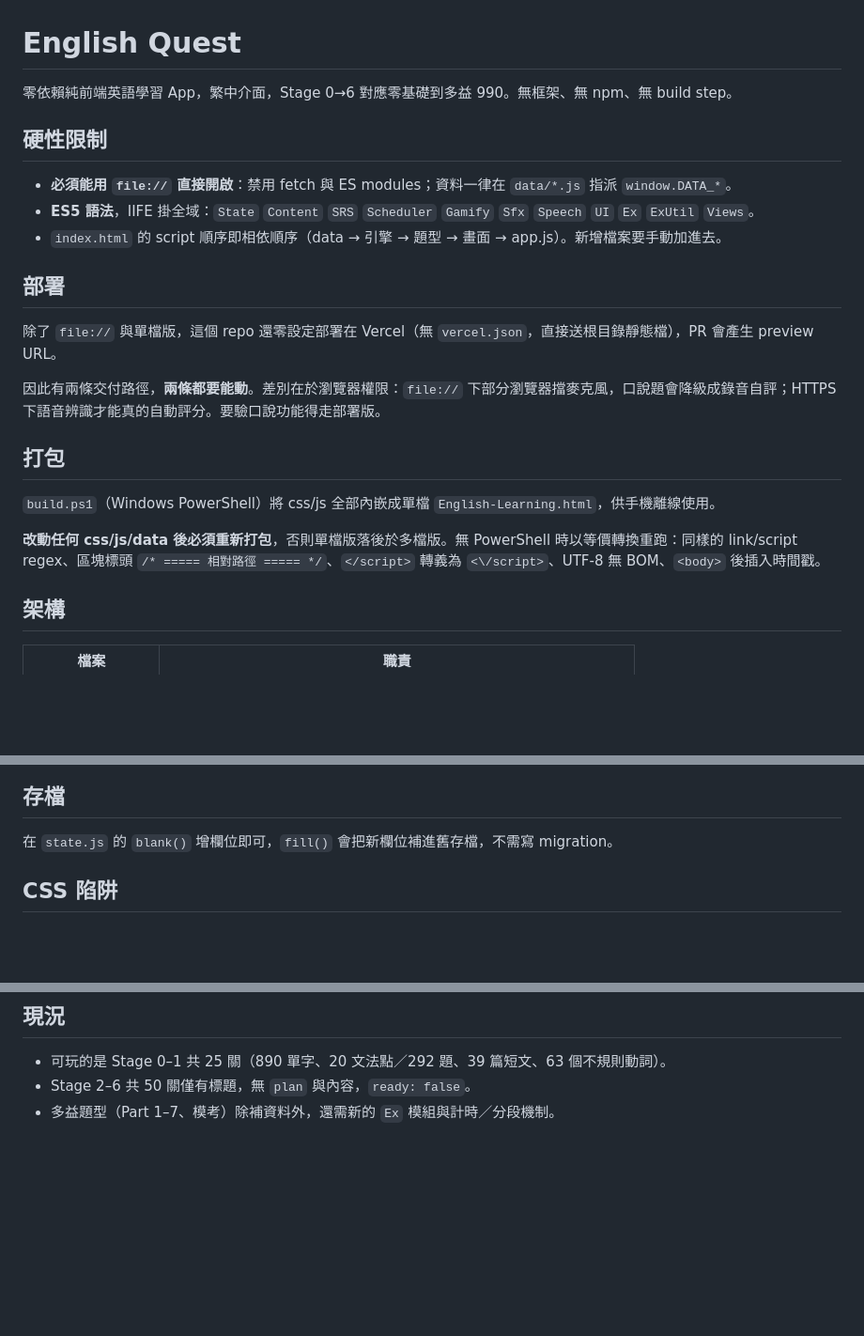
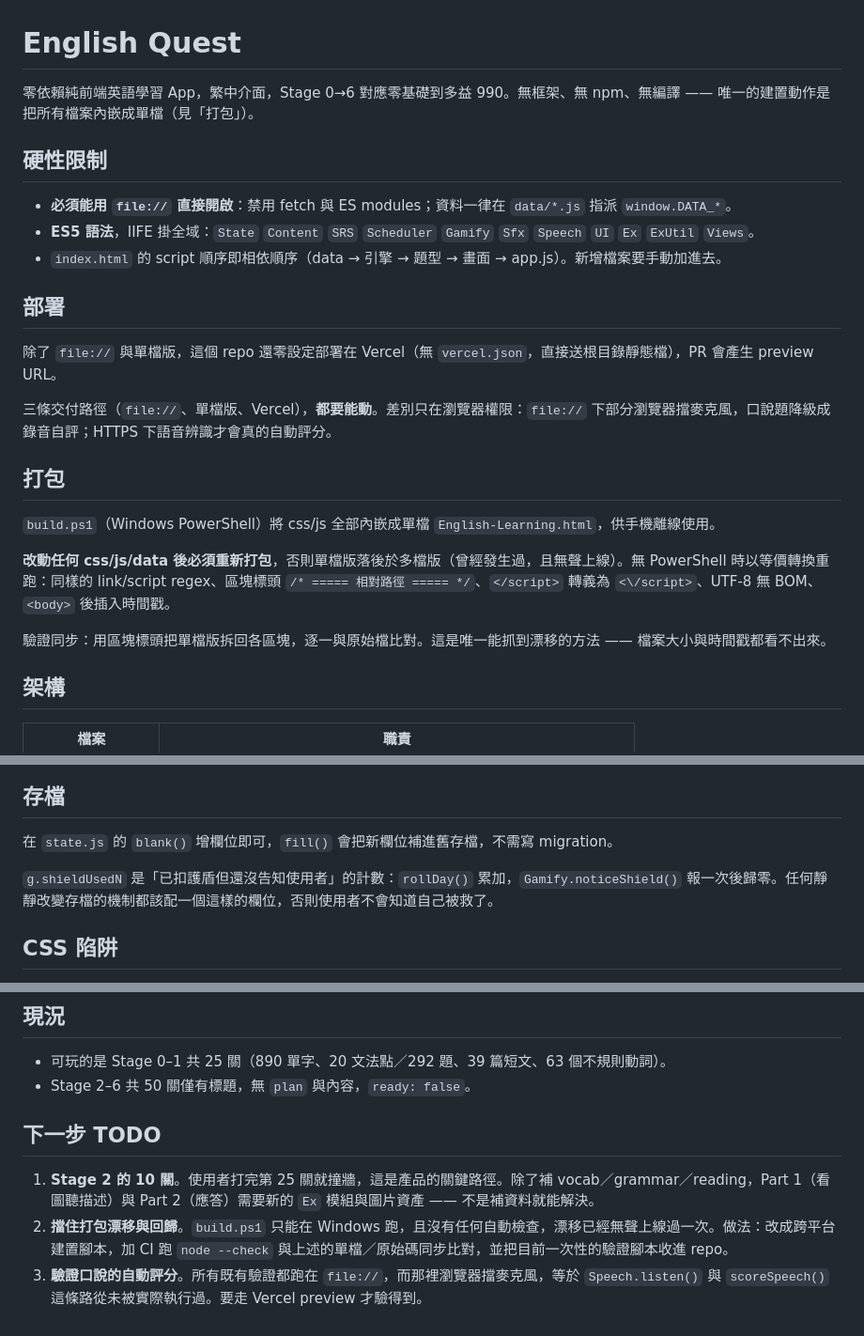
Before and after one commit to ssy353381-cell/English-learning, a Markdown page: CLAUDE.md, 3 parts joined by grey strips. Shown at 94% size. Drawn GitHub-style; blank space fills up the shorter version.

Commit message:
CLAUDE.md 加上下一步 TODO，並修掉兩處自相矛盾
- 開頭寫「無 build step」但下面就有打包章節，改成「無編譯，唯一的建置動作是
  內嵌成單檔」。
- 部署章節列了三條交付路徑卻寫成「兩條」。
- 打包章節補上「如何驗證同步」：用區塊標頭拆回去逐一比對。這是唯一抓得到
  漂移的方法，檔案大小與時間戳都看不出來。
- 存檔章節補上 g.shieldUsedN 的協定（rollDay 累加、noticeShield 報後歸零），
  並歸納成通則：靜靜改變存檔的機制都該配一個待回報計數。
- 新增「下一步 TODO」三項：Stage 2 內容與 Part 1/2 題型模組、打包漂移與回歸
  的自動防線、口說自動評分從未被實際執行過。

Co-Authored-By: Claude Opus 5 <noreply@anthropic.com>
Claude-Session: https://claude.ai/code/session_01Lzvf3ZWXmDSTGetCcDoPjK

```diff
--- a/CLAUDE.md
+++ b/CLAUDE.md
@@ -1,6 +1,6 @@
 # English Quest
 
-零依賴純前端英語學習 App，繁中介面，Stage 0→6 對應零基礎到多益 990。無框架、無 npm、無 build step。
+零依賴純前端英語學習 App，繁中介面，Stage 0→6 對應零基礎到多益 990。無框架、無 npm、無編譯 —— 唯一的建置動作是把所有檔案內嵌成單檔（見「打包」）。
 
 ## 硬性限制
 
@@ -12,13 +12,15 @@
 
 除了 `file://` 與單檔版，這個 repo 還零設定部署在 Vercel（無 `vercel.json`，直接送根目錄靜態檔），PR 會產生 preview URL。
 
-因此有兩條交付路徑，**兩條都要能動**。差別在於瀏覽器權限：`file://` 下部分瀏覽器擋麥克風，口說題會降級成錄音自評；HTTPS 下語音辨識才能真的自動評分。要驗口說功能得走部署版。
+三條交付路徑（`file://`、單檔版、Vercel），**都要能動**。差別只在瀏覽器權限：`file://` 下部分瀏覽器擋麥克風，口說題降級成錄音自評；HTTPS 下語音辨識才會真的自動評分。
 
 ## 打包
 
 `build.ps1`（Windows PowerShell）將 css/js 全部內嵌成單檔 `English-Learning.html`，供手機離線使用。
 
-**改動任何 css/js/data 後必須重新打包**，否則單檔版落後於多檔版。無 PowerShell 時以等價轉換重跑：同樣的 link/script regex、區塊標頭 `/* ===== 相對路徑 ===== */`、`</script>` 轉義為 `<\/script>`、UTF-8 無 BOM、`<body>` 後插入時間戳。
+**改動任何 css/js/data 後必須重新打包**，否則單檔版落後於多檔版（曾經發生過，且無聲上線）。無 PowerShell 時以等價轉換重跑：同樣的 link/script regex、區塊標頭 `/* ===== 相對路徑 ===== */`、`</script>` 轉義為 `<\/script>`、UTF-8 無 BOM、`<body>` 後插入時間戳。
+
+驗證同步：用區塊標頭把單檔版拆回各區塊，逐一與原始檔比對。這是唯一能抓到漂移的方法 —— 檔案大小與時間戳都看不出來。
 
 ## 架構
 
@@ -75,6 +77,8 @@
 
 在 `state.js` 的 `blank()` 增欄位即可，`fill()` 會把新欄位補進舊存檔，不需寫 migration。
 
+`g.shieldUsedN` 是「已扣護盾但還沒告知使用者」的計數：`rollDay()` 累加，`Gamify.noticeShield()` 報一次後歸零。任何靜靜改變存檔的機制都該配一個這樣的欄位，否則使用者不會知道自己被救了。
+
 ## CSS 陷阱
 
 自訂 `display` 會蓋掉瀏覽器內建的 `[hidden] { display: none }`。凡是用 `hidden` 屬性開關、又自帶 display 的元素，都要補 `[hidden] { display: none }`（見 `.modal-root`）—— 否則關掉的彈窗會留在畫面上擋住點擊。
@@ -88,4 +92,9 @@
 
 - 可玩的是 Stage 0–1 共 25 關（890 單字、20 文法點／292 題、39 篇短文、63 個不規則動詞）。
 - Stage 2–6 共 50 關僅有標題，無 `plan` 與內容，`ready: false`。
-- 多益題型（Part 1–7、模考）除補資料外，還需新的 `Ex` 模組與計時／分段機制。
+
+## 下一步 TODO
+
+1. **Stage 2 的 10 關**。使用者打完第 25 關就撞牆，這是產品的關鍵路徑。除了補 vocab／grammar／reading，Part 1（看圖聽描述）與 Part 2（應答）需要新的 `Ex` 模組與圖片資產 —— 不是補資料就能解決。
+2. **擋住打包漂移與回歸**。`build.ps1` 只能在 Windows 跑，且沒有任何自動檢查，漂移已經無聲上線過一次。做法：改成跨平台建置腳本，加 CI 跑 `node --check` 與上述的單檔／原始碼同步比對，並把目前一次性的驗證腳本收進 repo。
+3. **驗證口說的自動評分**。所有既有驗證都跑在 `file://`，而那裡瀏覽器擋麥克風，等於 `Speech.listen()` 與 `scoreSpeech()` 這條路從未被實際執行過。要走 Vercel preview 才驗得到。
```
